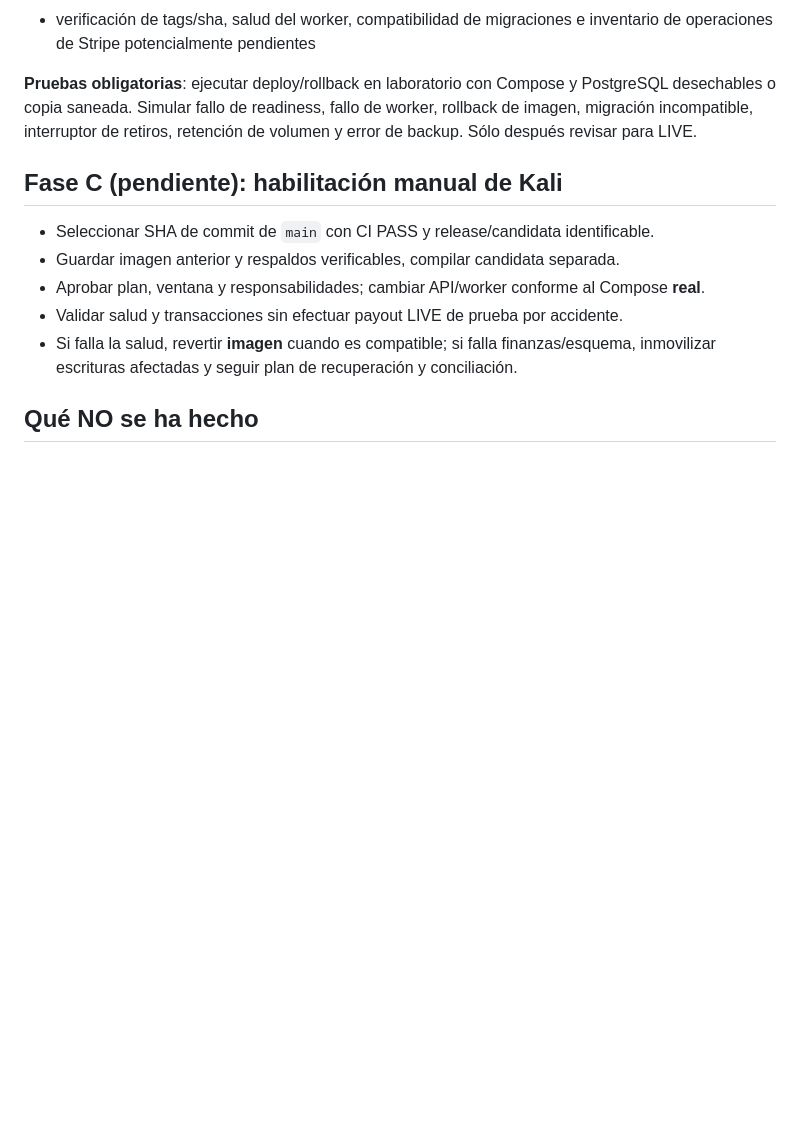
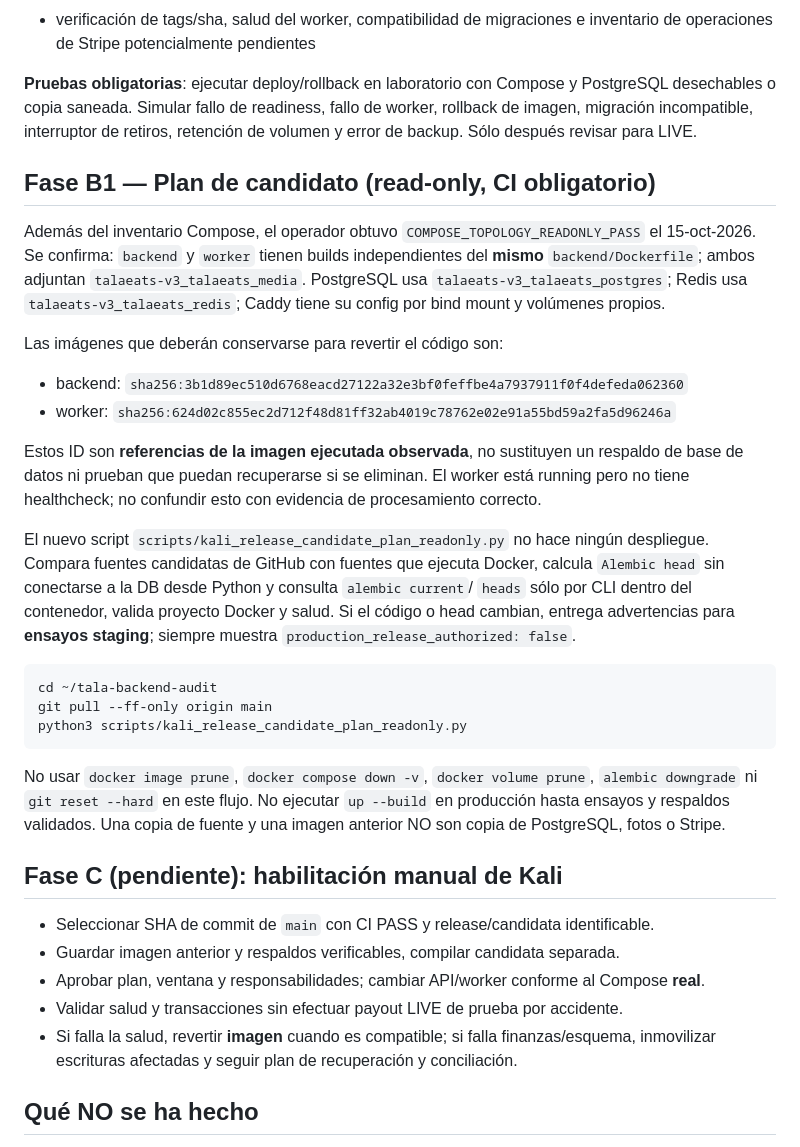
Before and after one commit to AlanPalacios23/AlanPalacios23-tala-eats-backend, a Markdown page: docs/KALI_GITHUB_RELEASE_ROLLBACK.md, the part around the change. Rendered like a GitHub page; blank space fills up the shorter version.

Commit message:
docs(ops): record exact Docker image rollback anchors and protected release plan step

````diff
--- a/docs/KALI_GITHUB_RELEASE_ROLLBACK.md
+++ b/docs/KALI_GITHUB_RELEASE_ROLLBACK.md
@@ -64,6 +64,26 @@ Construir `deploy-kali.sh` y `rollback-kali.sh` sólo después de obtener:
 
 **Pruebas obligatorias**: ejecutar deploy/rollback en laboratorio con Compose y PostgreSQL desechables o copia saneada. Simular fallo de readiness, fallo de worker, rollback de imagen, migración incompatible, interruptor de retiros, retención de volumen y error de backup. Sólo después revisar para LIVE.
 
+## Fase B1 — Plan de candidato (read-only, CI obligatorio)
+Además del inventario Compose, el operador obtuvo `COMPOSE_TOPOLOGY_READONLY_PASS` el 15-oct-2026. Se confirma: `backend` y `worker` tienen builds independientes del **mismo** `backend/Dockerfile`; ambos adjuntan `talaeats-v3_talaeats_media`. PostgreSQL usa `talaeats-v3_talaeats_postgres`; Redis usa `talaeats-v3_talaeats_redis`; Caddy tiene su config por bind mount y volúmenes propios.
+
+Las imágenes que deberán conservarse para revertir el código son:
+
+- backend: `sha256:3b1d89ec510d6768eacd27122a32e3bf0feffbe4a7937911f0f4defeda062360`
+- worker: `sha256:624d02c855ec2d712f48d81ff32ab4019c78762e02e91a55bd59a2fa5d96246a`
+
+Estos ID son **referencias de la imagen ejecutada observada**, no sustituyen un respaldo de base de datos ni prueban que puedan recuperarse si se eliminan. El worker está running pero no tiene healthcheck; no confundir esto con evidencia de procesamiento correcto.
+
+El nuevo script `scripts/kali_release_candidate_plan_readonly.py` no hace ningún despliegue. Compara fuentes candidatas de GitHub con fuentes que ejecuta Docker, calcula `Alembic head` sin conectarse a la DB desde Python y consulta `alembic current`/ `heads` sólo por CLI dentro del contenedor, valida proyecto Docker y salud. Si el código o head cambian, entrega advertencias para **ensayos staging**; siempre muestra `production_release_authorized: false`.
+
+```bash
+cd ~/tala-backend-audit
+git pull --ff-only origin main
+python3 scripts/kali_release_candidate_plan_readonly.py
+```
+
+No usar `docker image prune`, `docker compose down -v`, `docker volume prune`, `alembic downgrade` ni `git reset --hard` en este flujo. No ejecutar `up --build` en producción hasta ensayos y respaldos validados. Una copia de fuente y una imagen anterior NO son copia de PostgreSQL, fotos o Stripe.
+
 ## Fase C (pendiente): habilitación manual de Kali
 - Seleccionar SHA de commit de `main` con CI PASS y release/candidata identificable.
 - Guardar imagen anterior y respaldos verificables, compilar candidata separada.
````
